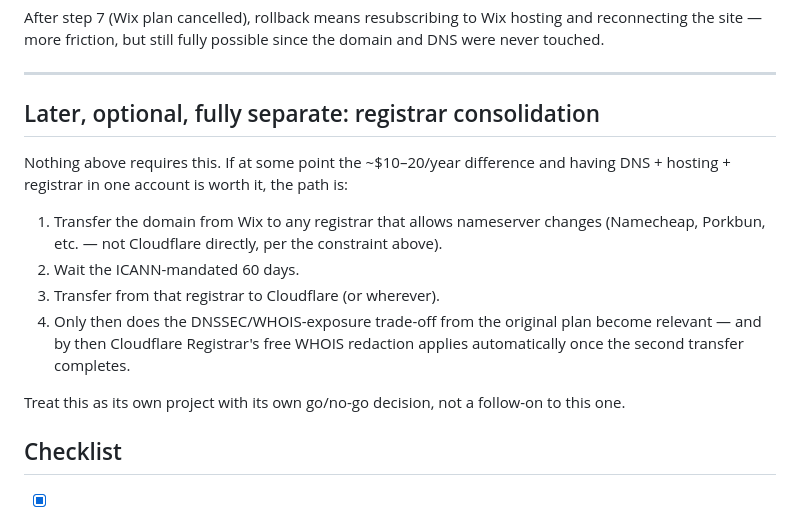
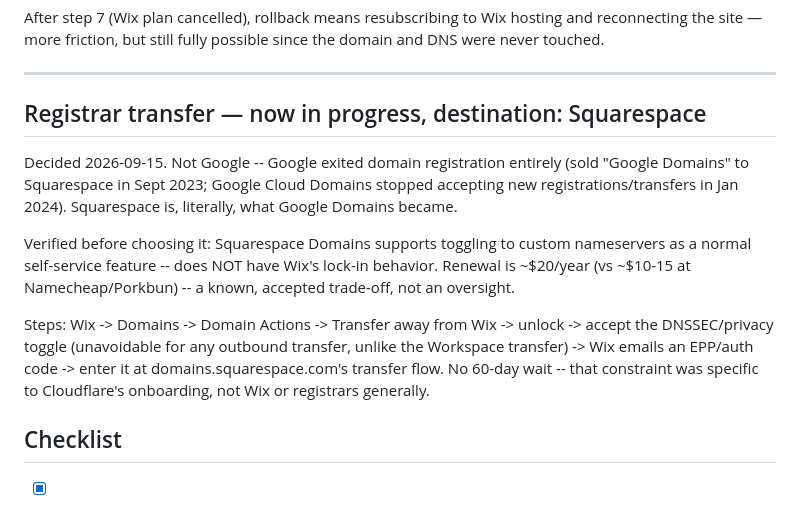
Before and after one commit to Evenstar-Navigation/landing-page, a Markdown page: DEPLOY.md, the part around the change. GitHub-like rendering.

Commit message:
DEPLOY.md: domain transfer decided -- Squarespace, in progress
Co-Authored-By: Claude Sonnet 5 <noreply@anthropic.com>
Claude-Session: https://claude.ai/code/session_0162sPoBTFBkCCb12fQPmfq3

```diff
--- a/DEPLOY.md
+++ b/DEPLOY.md
@@ -135,21 +135,23 @@ and DNS were never touched.
 
 ---
 
-## Later, optional, fully separate: registrar consolidation
+## Registrar transfer — now in progress, destination: Squarespace
 
-Nothing above requires this. If at some point the ~$10–20/year difference and
-having DNS + hosting + registrar in one account is worth it, the path is:
+Decided 2026-09-15. Not Google -- Google exited domain registration entirely
+(sold "Google Domains" to Squarespace in Sept 2023; Google Cloud Domains stopped
+accepting new registrations/transfers in Jan 2024). Squarespace is, literally,
+what Google Domains became.
 
-1. Transfer the domain from Wix to any registrar that allows nameserver changes
-   (Namecheap, Porkbun, etc. — not Cloudflare directly, per the constraint above).
-2. Wait the ICANN-mandated 60 days.
-3. Transfer from that registrar to Cloudflare (or wherever).
-4. Only then does the DNSSEC/WHOIS-exposure trade-off from the original plan
-   become relevant — and by then Cloudflare Registrar's free WHOIS redaction
-   applies automatically once the second transfer completes.
+Verified before choosing it: Squarespace Domains supports toggling to custom
+nameservers as a normal self-service feature -- does NOT have Wix's lock-in
+behavior. Renewal is ~$20/year (vs ~$10-15 at Namecheap/Porkbun) -- a known,
+accepted trade-off, not an oversight.
 
-Treat this as its own project with its own go/no-go decision, not a follow-on to
-this one.
+Steps: Wix -> Domains -> Domain Actions -> Transfer away from Wix -> unlock ->
+accept the DNSSEC/privacy toggle (unavoidable for any outbound transfer, unlike
+the Workspace transfer) -> Wix emails an EPP/auth code -> enter it at
+domains.squarespace.com's transfer flow. No 60-day wait -- that constraint was
+specific to Cloudflare's onboarding, not Wix or registrars generally.
 
 ## Checklist
 
```
